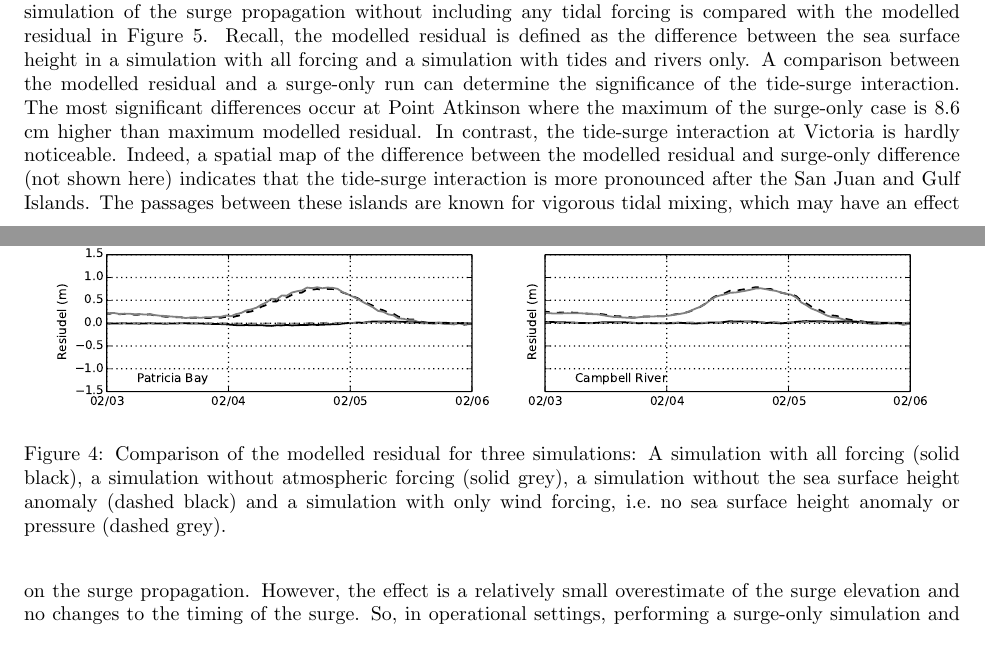
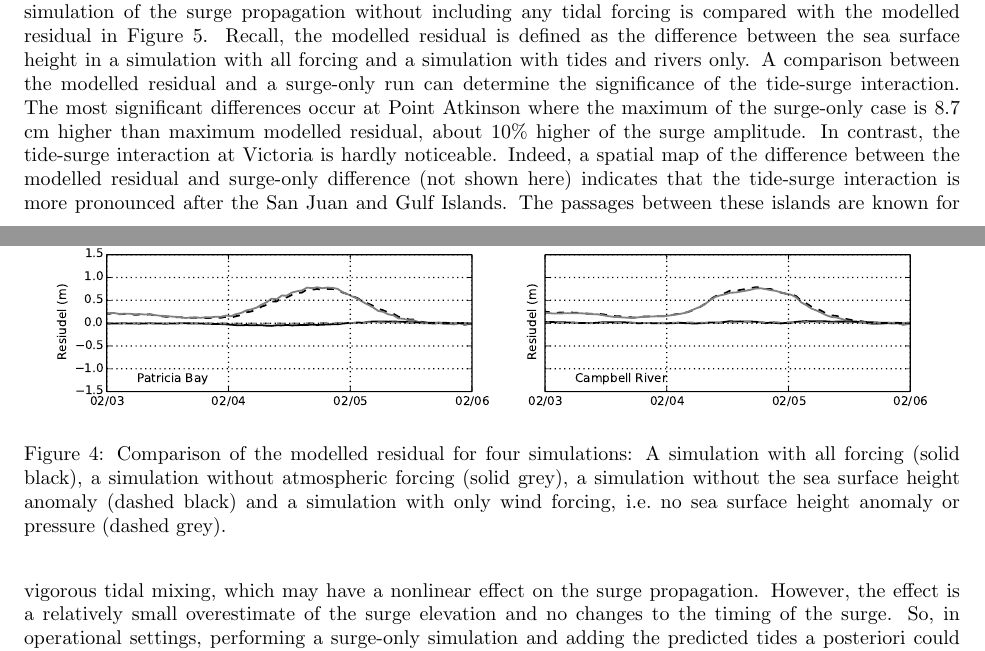
Before and after one commit to SalishSeaCast/storm-surge, a LaTeX paper (RoughWork/manuscript.tex): two parts of pages 9 and 10 of 17, joined at a grey line, cut so that both start at the same text. Compiled offline with pdfLaTeX.

Commit message:
Updated comments on tide-surge interaction

```diff
--- a/RoughWork/manuscript.tex
+++ b/RoughWork/manuscript.tex
@@ -188,11 +188,11 @@ These comparisons point to the importance of including, as a forcing condition a
 \begin{figure}
 \centering
 \includegraphics[scale=0.6]{Figures/feb2006_factors.pdf}
-\caption{Comparison of the modelled residual for three simulations: A simulation with all forcing (solid black), a simulation without atmospheric forcing (solid grey), a simulation without the sea surface height anomaly (dashed black) and a simulation with only wind forcing, i.e.\ no sea surface height anomaly or pressure (dashed grey). }
+\caption{Comparison of the modelled residual for four simulations: A simulation with all forcing (solid black), a simulation without atmospheric forcing (solid grey), a simulation without the sea surface height anomaly (dashed black) and a simulation with only wind forcing, i.e.\ no sea surface height anomaly or pressure (dashed grey). }
 \label{fig:factors}
 \end{figure}
 
-Finally, an assessment of the importance of including the tide-surge interaction is presented next. A simulation of the surge propagation without including any tidal forcing is compared with the modelled residual in Figure \ref{fig:tidesurge}.  Recall, the modelled residual is defined as the difference between the sea surface height in a simulation with all forcing and a simulation with tides and rivers only. A comparison between the modelled residual and a surge-only run can determine the significance of the tide-surge interaction. The most significant differences occur at Point Atkinson where the maximum of the surge-only case is 8.6 cm higher than maximum modelled residual.  In contrast, the tide-surge interaction at Victoria is hardly noticeable. Indeed, a spatial map of the difference between the modelled residual and surge-only difference (not shown here) indicates that the tide-surge interaction is more pronounced after the San Juan and Gulf Islands. The passages between these islands are known for vigorous tidal mixing, which may have an effect on the surge propagation. However, the effect is a relatively small overestimate of the surge elevation and no changes to the timing of the surge. So, in operational settings, performing a surge-only simulation and adding the predicted tides a posteriori could be more computationally efficient with only a small decrease in the accuracy of the prediction.
+Finally, an assessment of the importance of including the tide-surge interaction is presented next. A simulation of the surge propagation without including any tidal forcing is compared with the modelled residual in Figure \ref{fig:tidesurge}.  Recall, the modelled residual is defined as the difference between the sea surface height in a simulation with all forcing and a simulation with tides and rivers only. A comparison between the modelled residual and a surge-only run can determine the significance of the tide-surge interaction. The most significant differences occur at Point Atkinson where the maximum of the surge-only case is 8.7 cm higher than maximum modelled residual, about 10\% higher of the surge amplitude.  In contrast, the tide-surge interaction at Victoria is hardly noticeable. Indeed, a spatial map of the difference between the modelled residual and surge-only difference (not shown here) indicates that the tide-surge interaction is more pronounced after the San Juan and Gulf Islands. The passages between these islands are known for vigorous tidal mixing, which may have a nonlinear effect on the surge propagation. However, the effect is a relatively small overestimate of the surge elevation and no changes to the timing of the surge. So, in operational settings, performing a surge-only simulation and adding the predicted tides a posteriori could be more computationally efficient with only a small decrease in the accuracy of the prediction.
 
 \begin{figure}
 \centering
```
